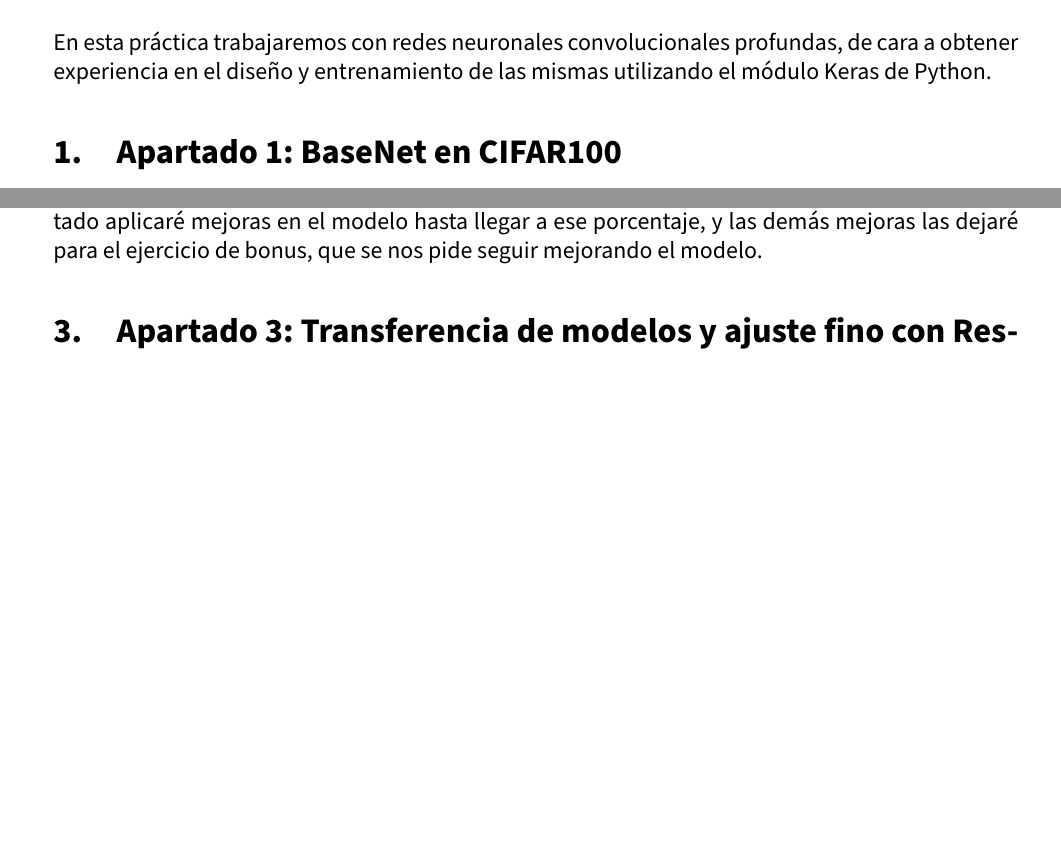
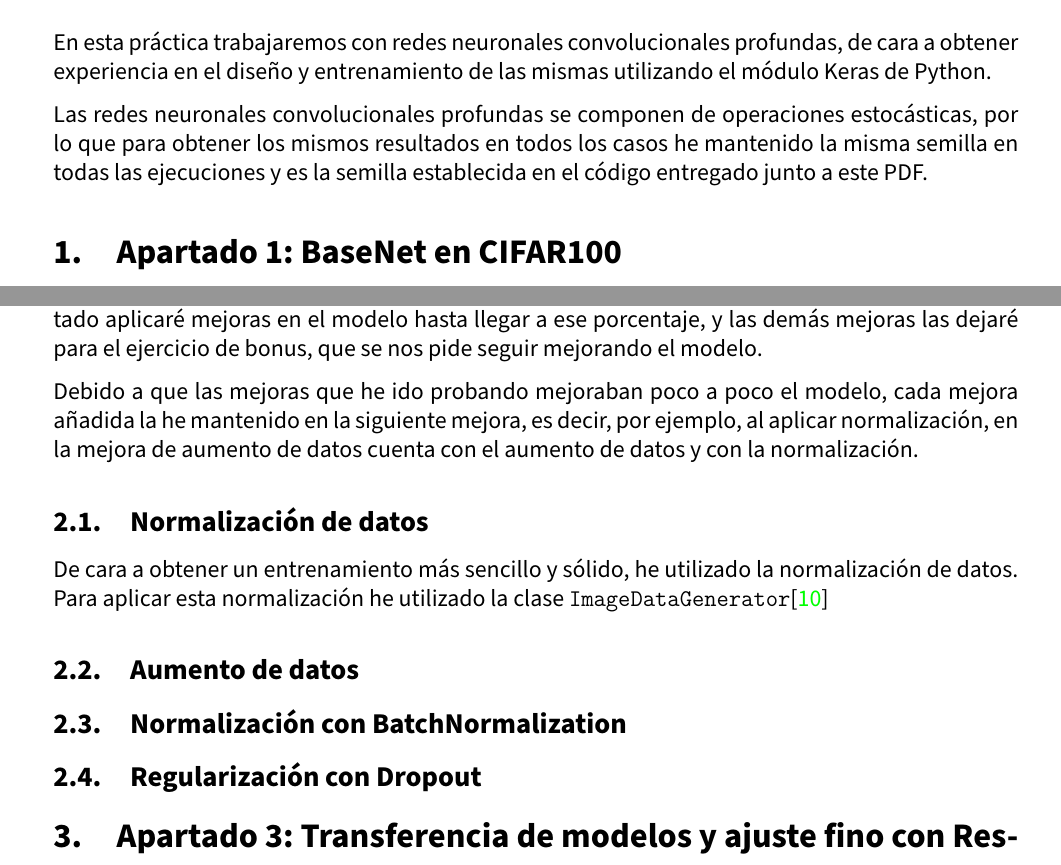
Before and after one commit to advy99/VC, a LaTeX document (p2/memoria/VC_memoria2.tex): two parts of pages 3 and 7 of 8, joined at a grey line, cut so that both start at the same text, the shorter picture padded with empty space. Compiled offline with pdfLaTeX.

Commit message:
comenzamos apartado 2 y detalle sobre la semilla aleatoria

```diff
--- a/p2/memoria/VC_memoria2.tex
+++ b/p2/memoria/VC_memoria2.tex
@@ -175,6 +175,8 @@ Redes Neuronales Convolucionales \hspace{0.05cm} }
 
 En esta práctica trabajaremos con redes neuronales convolucionales profundas, de cara a obtener experiencia en el diseño y entrenamiento de las mismas utilizando el módulo Keras de Python.
 
+Las redes neuronales convolucionales profundas se componen de operaciones estocásticas, por lo que para obtener los mismos resultados en todos los casos he mantenido la misma semilla en todas las ejecuciones y es la semilla establecida en el código entregado junto a este PDF.
+
 \section{Apartado 1: BaseNet en CIFAR100}
 
 Trabajaremos con el conjunto de datos CIFAR100, que consta de 60.000 imágenes de dimensión 32$\times$32$\times$3 de 100 clases distintas, es decir, 600 imágenes por clase. El conjunto dispone de 50.000 imágenes de entrenamiento y 10.000 imágenes de prueba. Para el desarollo de la práctica solo consideraremos 25 de las 100 clases, por lo tanto el conjunto de entrenamiento tendrá 12500 imágenes y el de prueba 2500. En todos los casos utilizarémos el 10\% del conjunto de entrenamiento como validación.
@@ -303,6 +305,30 @@ Accuracy en el conjunto test: 0.438
 
 Hemos visto que el resultado obtenido no es el mejor posible, por lo que en este apartado trataremos de mejorar el modelo. Como se nos comenta en el enunciado, con una buena combinación de capas podemos obtener que el valor de precisión se acerque al 50\%, por este motivo en este apartado aplicaré mejoras en el modelo hasta llegar a ese porcentaje, y las demás mejoras las dejaré para el ejercicio de bonus, que se nos pide seguir mejorando el modelo.
 
+
+Debido a que las mejoras que he ido probando mejoraban poco a poco el modelo, cada mejora añadida la he mantenido en la siguiente mejora, es decir, por ejemplo, al aplicar normalización, en la mejora de aumento de datos cuenta con el aumento de datos y con la normalización.
+
+\subsection{Normalización de datos}
+
+De cara a obtener un entrenamiento más sencillo y sólido, he utilizado la normalización de datos. Para aplicar esta normalización he utilizado la clase \texttt{ImageDataGenerator}\cite{imagedatagenerator}
+
+
+
+\subsection{Aumento de datos}
+
+
+
+\subsection{Normalización con BatchNormalization}
+
+
+\subsection{Regularización con Dropout}
+
+
+
+
+
+
+
 \section{Apartado 3: Transferencia de modelos y ajuste fino con ResNet50 para la base de datos Caltech-UCSD}
 
 \section{Bonus: Propuestas de mejora de BaseNet}
```
Also changed, not shown: p2/memoria/VC_memoria2.tex (5 more changed lines).
